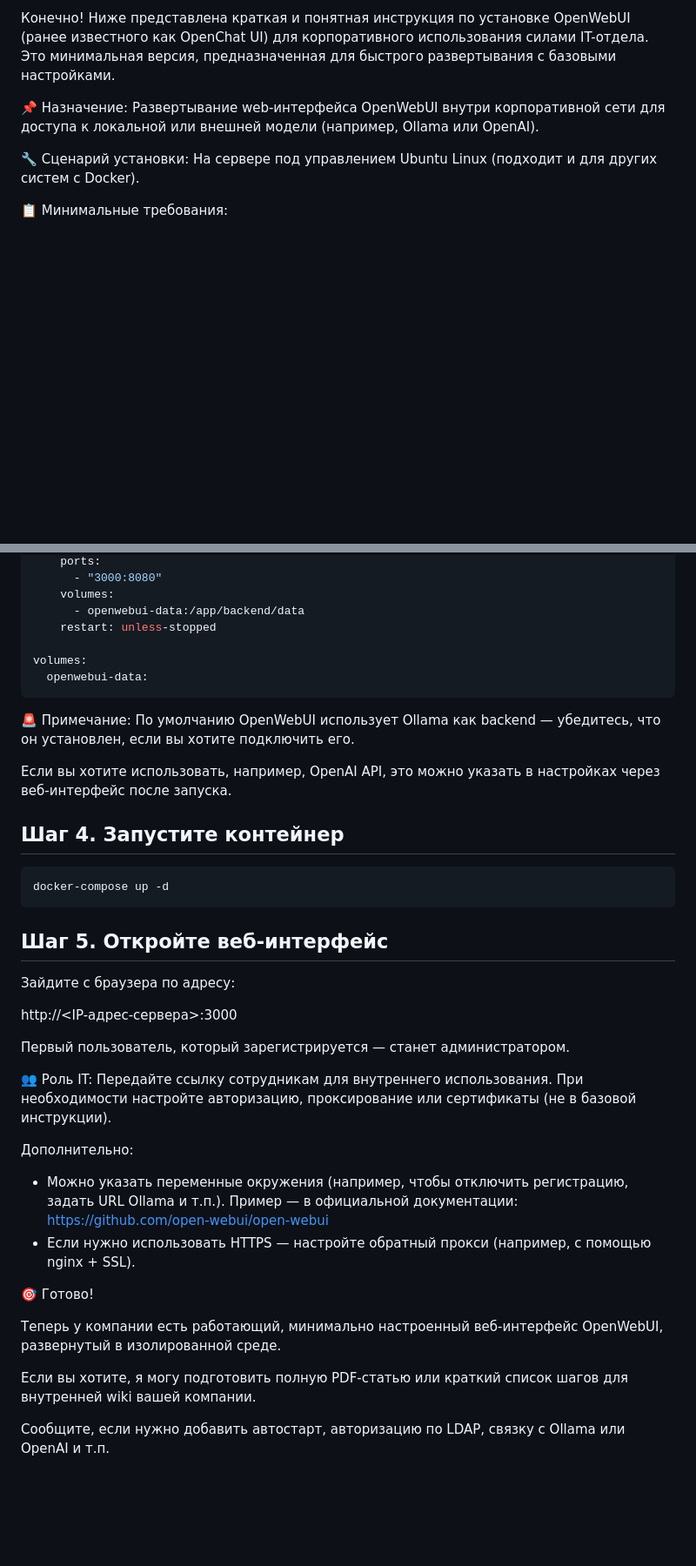
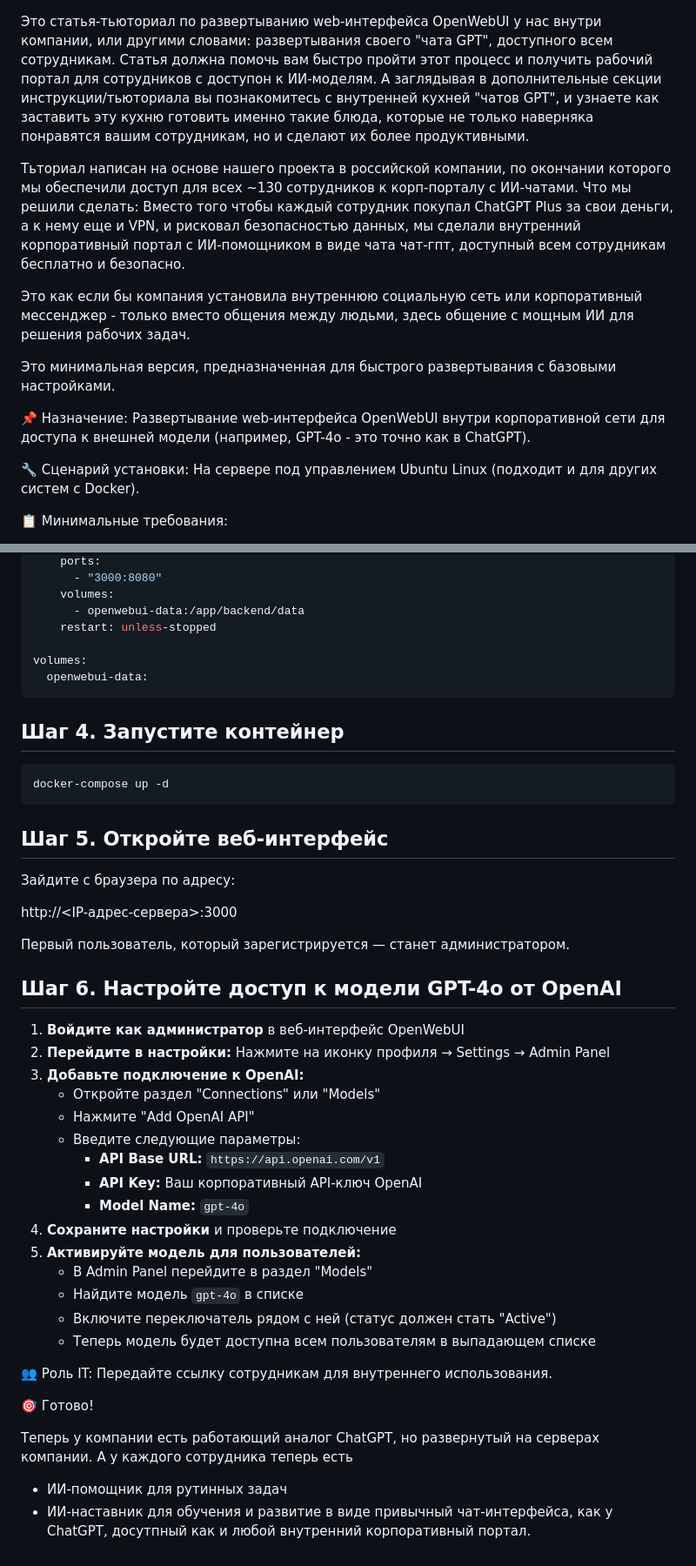
Before and after one commit to PavelAIM/demo-repository-docs, a Markdown page: inst-hbr-0.md, 2 parts joined by grey strips. Shown at 87% size. GitHub-like rendering; blank space fills up the shorter version.

Commit message:
Update inst-hbr-0.md
Интро

````diff
--- a/inst-hbr-0.md
+++ b/inst-hbr-0.md
@@ -1,6 +1,15 @@
-Конечно! Ниже представлена краткая и понятная инструкция по установке OpenWebUI (ранее известного как OpenChat UI) для корпоративного использования силами IT-отдела. Это минимальная версия, предназначенная для быстрого развертывания с базовыми настройками.
 
-📌 Назначение: Развертывание web-интерфейса OpenWebUI внутри корпоративной сети для доступа к локальной или внешней модели (например, Ollama или OpenAI).
+Это статья-тьюториал по развертыванию web-интерфейса OpenWebUI у нас внутри компании, или другими словами: развертывания своего "чата GPT", доступного всем сотрудникам. Статья  должна помочь вам быстро пройти этот процесс и получить рабочий портал для сотрудников с доступон к ИИ-моделям. А заглядывая в дополнительные секции инструкции/тьюториала вы познакомитесь с внутренней кухней "чатов GPT", и узнаете как заставить эту кухню готовить именно такие блюда, которые не только наверняка понравятся вашим сотрудникам, но и сделают их более продуктивными.
+
+Тьториал написан на основе нашего проекта в российской компании, по окончании которого мы обеспечили доступ для всех ~130 сотрудников к корп-порталу с ИИ-чатами.
+Что мы решили сделать: Вместо того чтобы каждый сотрудник покупал ChatGPT Plus за свои деньги, а к нему еще и VPN, и рисковал безопасностью данных, мы сделали внутренний корпоративный портал с ИИ-помощником в виде чата чат-гпт, доступный всем сотрудникам бесплатно и безопасно.
+
+Это как если бы компания установила внутреннюю социальную сеть или корпоративный мессенджер - только вместо общения между людьми, здесь общение с мощным ИИ для решения рабочих задач.
+
+
+Это минимальная версия, предназначенная для быстрого развертывания с базовыми настройками.
+
+📌 Назначение: Развертывание web-интерфейса OpenWebUI внутри корпоративной сети для доступа к внешней модели (например, GPT-4o - это точно как в ChatGPT).
 
 🔧 Сценарий установки: На сервере под управлением Ubuntu Linux (подходит и для других систем с Docker).
 
@@ -49,10 +58,6 @@ volumes:
   openwebui-data:
 ```
 
-🚨 Примечание: По умолчанию OpenWebUI использует Ollama как backend — убедитесь, что он установлен, если вы хотите подключить его.
-
-Если вы хотите использовать, например, OpenAI API, это можно указать в настройках через веб-интерфейс после запуска.
-
 ## Шаг 4. Запустите контейнер
 
 ```bash
@@ -67,17 +72,31 @@ http://<IP-адрес-сервера>:3000
 
 Первый пользователь, который зарегистрируется — станет администратором.
 
-👥 Роль IT: Передайте ссылку сотрудникам для внутреннего использования. При необходимости настройте авторизацию, проксирование или сертификаты (не в базовой инструкции).
+## Шаг 6. Настройте доступ к модели GPT-4o от OpenAI
 
-Дополнительно:
+1. **Войдите как администратор** в веб-интерфейс OpenWebUI
+2. **Перейдите в настройки:** Нажмите на иконку профиля → Settings → Admin Panel
+3. **Добавьте подключение к OpenAI:**
+   - Откройте раздел "Connections" или "Models"
+   - Нажмите "Add OpenAI API"
+   - Введите следующие параметры:
+     - **API Base URL:** `https://api.openai.com/v1`
+     - **API Key:** Ваш корпоративный API-ключ OpenAI
+     - **Model Name:** `gpt-4o`
+4. **Сохраните настройки** и проверьте подключение
+5. **Активируйте модель для пользователей:**
+   - В Admin Panel перейдите в раздел "Models"
+   - Найдите модель `gpt-4o` в списке
+   - Включите переключатель рядом с ней (статус должен стать "Active")
+   - Теперь модель будет доступна всем пользователям в выпадающем списке
 
-- Можно указать переменные окружения (например, чтобы отключить регистрацию, задать URL Ollama и т.п.). Пример — в официальной документации: https://github.com/open-webui/open-webui
-- Если нужно использовать HTTPS — настройте обратный прокси (например, с помощью nginx + SSL).
+👥 Роль IT: Передайте ссылку сотрудникам для внутреннего использования.
+
 
 🎯 Готово!
 
-Теперь у компании есть работающий, минимально настроенный веб-интерфейс OpenWebUI, развернутый в изолированной среде.
-
-Если вы хотите, я могу подготовить полную PDF-статью или краткий список шагов для внутренней wiki вашей компании.
-
-Сообщите, если нужно добавить автостарт, авторизацию по LDAP, связку с Ollama или OpenAI и т.п.
+Теперь у компании есть работающий аналог ChatGPT, но развернутый на серверах компании.
+А у каждого сотрудника теперь есть
+  - ИИ-помощник для рутинных задач
+  - ИИ-наставник для обучения и развитие
+в виде привычный чат-интерфейса, как у ChatGPT, досутпный как и любой внутренний корпоративный портал.
````
